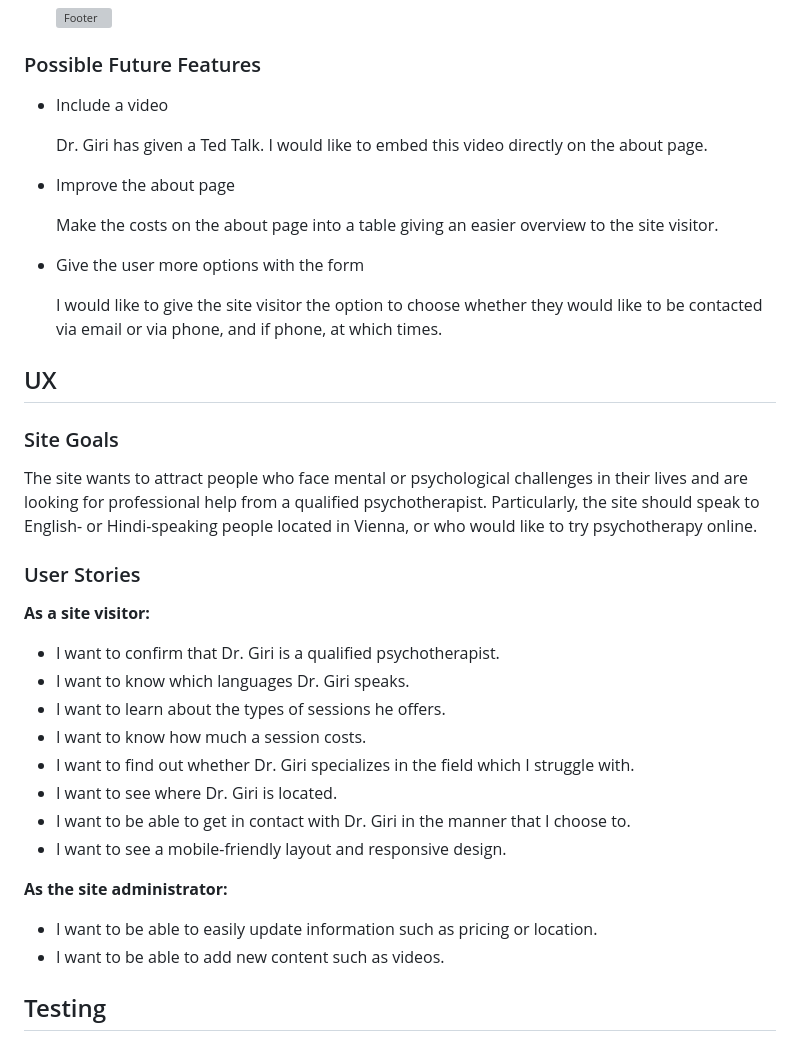
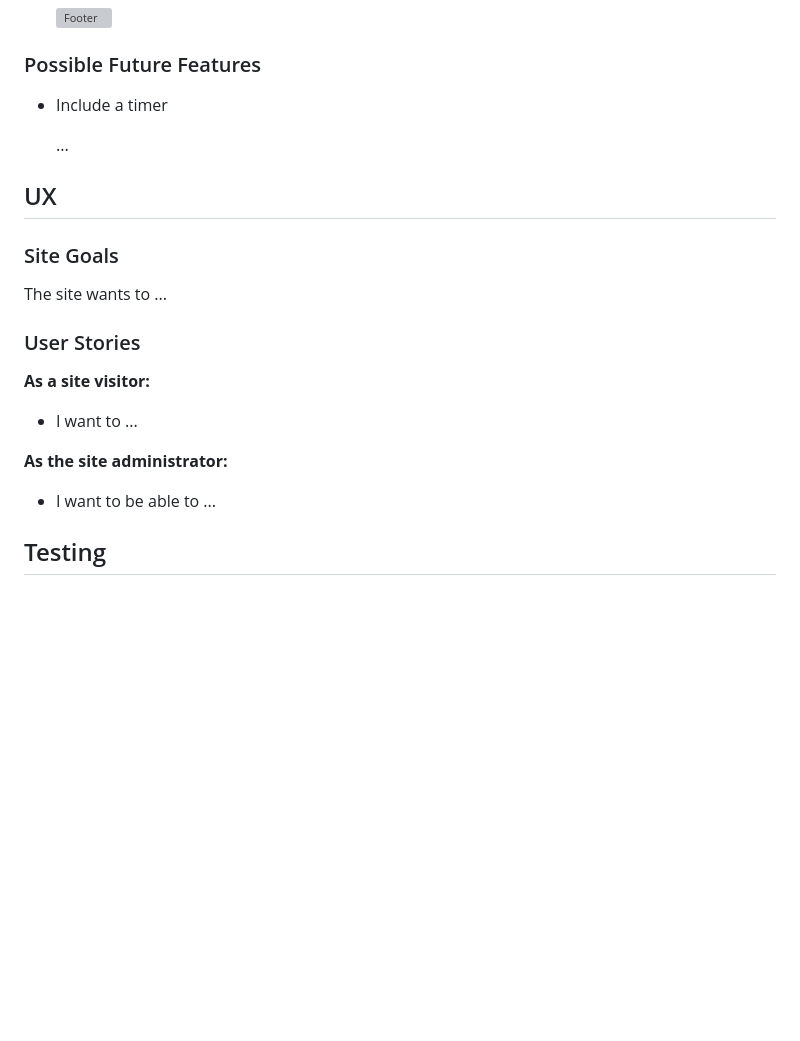
Before and after one commit to Code-Institute-Submissions/MariaHochstoeger-project22, a Markdown page: README.md, the part around the change. GitHub-like rendering; blank space fills up the shorter version; grey boxes are pictures that could not be loaded.

```diff
--- a/README.md
+++ b/README.md
@@ -58,41 +58,25 @@ The site has the basic features of a static website as well as some interactive
 
 ### Possible Future Features
 
-- Include a video
+- Include a timer
 
-    Dr. Giri has given a Ted Talk. I would like to embed this video directly on the about page.
-
-- Improve the about page
-
-    Make the costs on the about page into a table giving an easier overview to the site visitor.
-
-- Give the user more options with the form
-
-    I would like to give the site visitor the option to choose whether they would like to be contacted via email or via phone, and if phone, at which times.
+    ...
 
 ## UX
 
 ### Site Goals
 
-The site wants to attract people who face mental or psychological challenges in their lives and are looking for professional help from a qualified psychotherapist. Particularly, the site should speak to English- or Hindi-speaking people located in Vienna, or who would like to try psychotherapy online.
+The site wants to ...
 
 ### User Stories
 
 **As a site visitor:**
 
-- I want to confirm that Dr. Giri is a qualified psychotherapist.
-- I want to know which languages Dr. Giri speaks.
-- I want to learn about the types of sessions he offers.
-- I want to know how much a session costs.
-- I want to find out whether Dr. Giri specializes in the field which I struggle with.
-- I want to see where Dr. Giri is located.
-- I want to be able to get in contact with Dr. Giri in the manner that I choose to.
-- I want to see a mobile-friendly layout and responsive design.
+- I want to ...
 
 **As the site administrator:**
 
-- I want to be able to easily update information such as pricing or location.
-- I want to be able to add new content such as videos.
+- I want to be able to ...
 
 ## Testing
 
```
